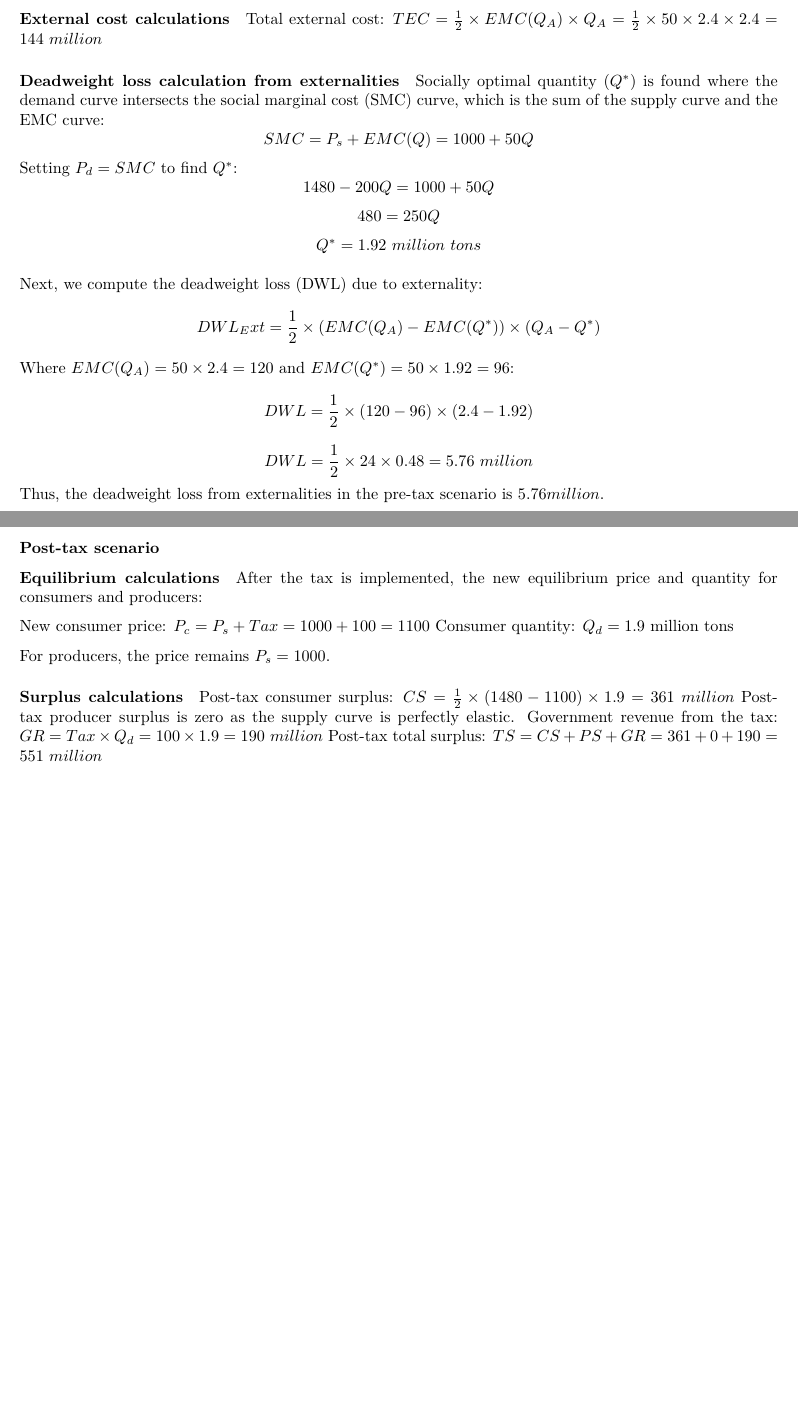
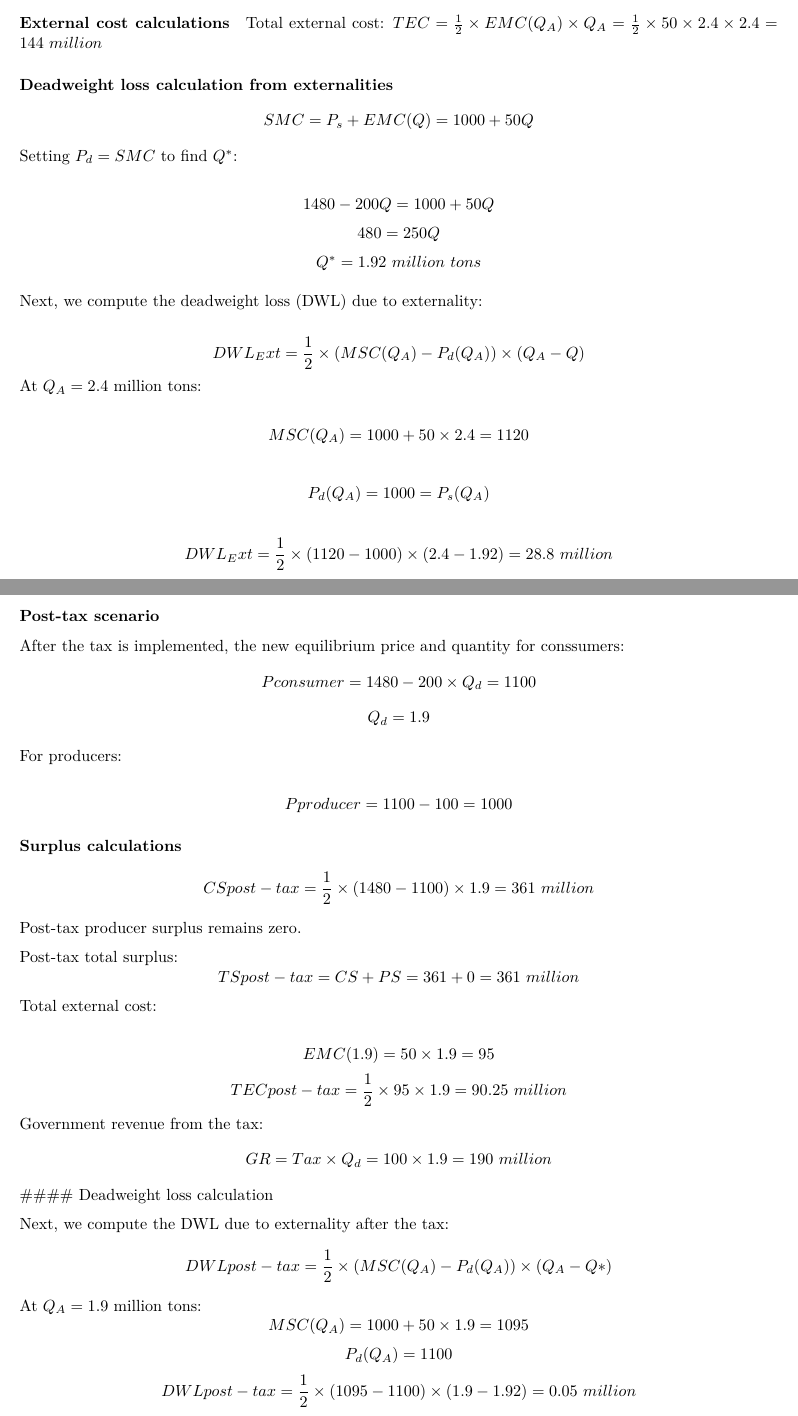
Before and after one commit to jballesterosc/uchicago-mpp-autumn25, an R Markdown document (micro1/writing-assignment/writing_assignment.Rmd): two parts of pages 5 and 6 of 6, joined at a grey line, cut so that both start at the same text, the shorter picture padded with empty space. The pictures show the output file micro1/writing-assignment/writing_assignment.pdf that the author committed with the source.

Commit message:
updated appendix

```diff
--- a/micro1/writing-assignment/writing_assignment.Rmd
+++ b/micro1/writing-assignment/writing_assignment.Rmd
@@ -3,8 +3,8 @@ title: "Writing Assignment"
 subtitle: "PPHA 32300 Microeconomics and Public Policy I"
 author:
   - "Jay Ballesteros"
+  - "Nelson Coelho"
   - "Mingyang Li"
-  - "Nelson Coelho"
 date: "`r format(Sys.time(), '%B %d, %Y')`"
 output:
   pdf_document:
@@ -99,37 +98,53 @@ Total external cost: $TEC = \frac{1}{2} \times EMC(Q_A) \times Q_A = \frac{1}{2}
 
 #### Deadweight loss calculation from externalities
 
-Socially optimal quantity ($Q^*$) is found where the demand curve intersects the social marginal cost (SMC) curve, which is the sum of the supply curve and the EMC curve:
+
 $$SMC = P_s + EMC(Q) = 1000 + 50Q$$
 Setting $P_d = SMC$ to find $Q^*$:
+
 $$1480 - 200Q = 1000 + 50Q$$
 $$480 = 250Q$$
 $$Q^* = 1.92\ million\ tons$$
 
 Next, we compute the deadweight loss (DWL) due to externality:
-$$DWL_Ext = \frac{1}{2} \times (EMC(Q_A) - EMC(Q^*)) \times (Q_A - Q^*)$$
-Where $EMC(Q_A) = 50 \times 2.4 = 120$ and $EMC(Q^*) = 50 \times 1.92 = 96$:
-$$DWL = \frac{1}{2} \times (120 - 96) \times (2.4 - 1.92)$$
-$$DWL = \frac{1}{2} \times 24 \times 0.48 = 5.76\ million$$
-Thus, the deadweight loss from externalities in the pre-tax scenario is $5.76 million$.
+
+$$DWL_Ext = \frac{1}{2} \times (MSC(Q_A) - P_d(Q_A)) \times (Q_A - Q)$$
+At $Q_A = 2.4$ million tons:
+
+$$MSC(Q_A) = 1000 + 50 \times 2.4 = 1120$$
+
+$$P_d(Q_A) = 1000 = P_s(Q_A)$$
+
+$$DWL_Ext = \frac{1}{2} \times (1120 - 1000) \times (2.4 - 1.92) = 28.8\ million$$
 
 ### Post-tax scenario
 
-#### Equilibrium calculations
+After the tax is implemented, the new equilibrium price and quantity for conssumers:
+$$Pconsumer = 1480 - 200 \times Q_d = 1100$$
+$$Q_d = 1.9 $$
 
-After the tax is implemented, the new equilibrium price and quantity for consumers and producers:
+For producers:
 
-New consumer price: $P_c = P_s + Tax = 1000 + 100 = 1100$
-Consumer quantity: $Q_d = 1.9$ million tons
-
-For producers, the price remains $P_s = 1000$.
+$$Pproducer = 1100 - 100 = 1000$$
 
 #### Surplus calculations
 
-Post-tax consumer surplus: $CS = \frac{1}{2} \times (1480 - 1100) \times 1.9 = 361\ million$
+$$CSpost-tax = \frac{1}{2} \times (1480 - 1100) \times 1.9 = 361\ million$$
+Post-tax producer surplus remains zero.
 
-Post-tax producer surplus is zero as the supply curve is perfectly elastic.
+Post-tax total surplus:
+$$TSpost-tax = CS + PS = 361 + 0  = 361\ million$$
+Total external cost:
 
-Government revenue from the tax: $GR = Tax \times Q_d = 100 \times 1.9 = 190\ million$
+$$EMC(1.9) = 50 \times 1.9 = 95$$
+$$TECpost-tax = \frac{1}{2} \times 95 \times 1.9 = 90.25\ million$$
+Government revenue from the tax:
+$$GR = Tax \times Q_d = 100 \times 1.9 = 190\ million$$
+#### Deadweight loss calculation
 
-Post-tax total surplus: $TS = CS + PS + GR = 361 + 0 + 190 = 551\ million$
+Next, we compute the DWL due to externality after the tax:
+$$DWLpost-tax = \frac{1}{2} \times (MSC(Q_A) - P_d(Q_A)) \times (Q_A - Q*)$$
+At $Q_A = 1.9$ million tons:
+$$MSC(Q_A) = 1000 + 50 \times 1.9 = 1095$$
+$$P_d(Q_A) = 1100$$
+$$DWLpost-tax = \frac{1}{2} \times (1095 - 1100) \times (1.9 - 1.92) = 0.05\ million$$
```
Also changed, not shown: micro1/writing-assignment/writing_assignment.pdf, micro1/writing-assignment/writing_assignment.Rmd (5 more changed lines).
